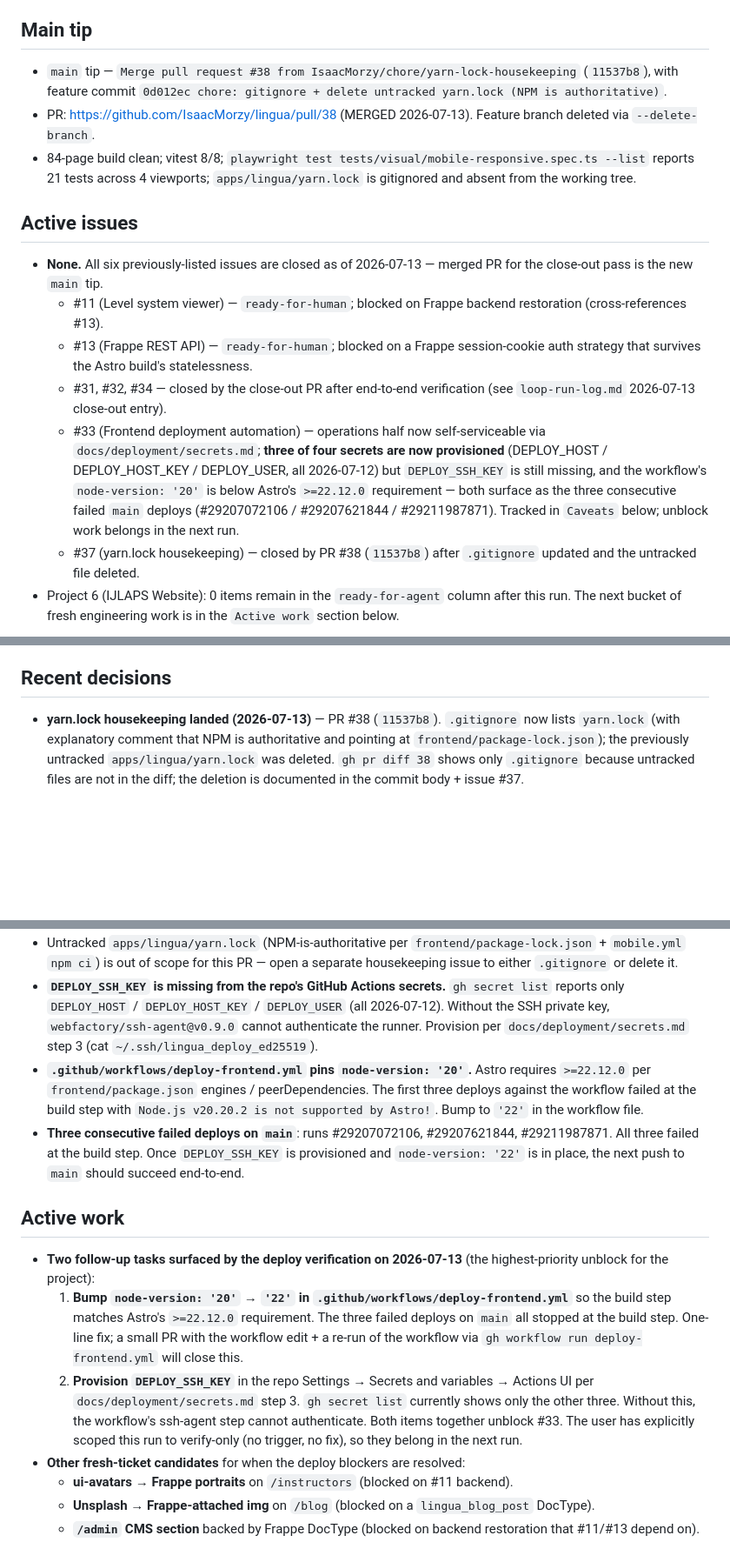
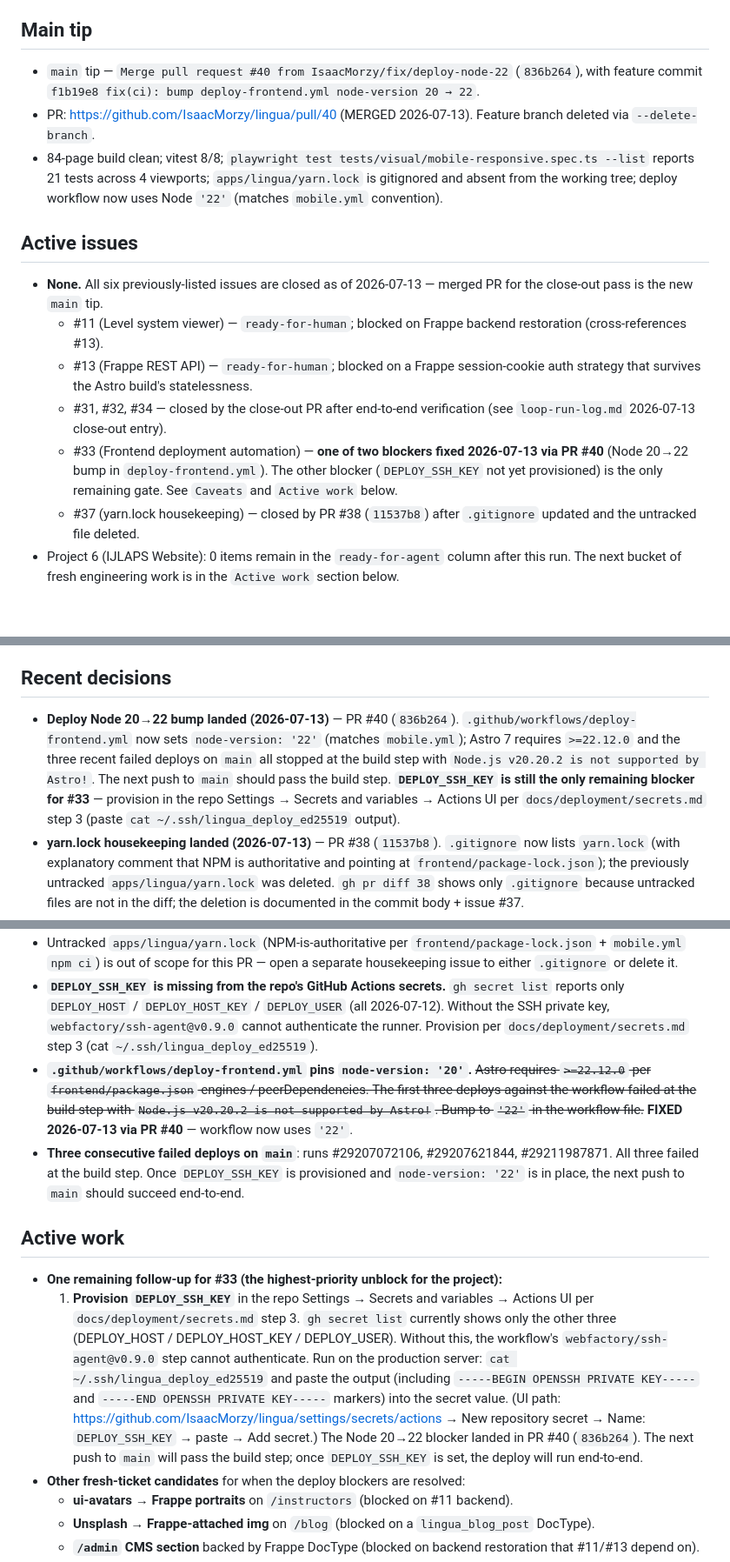
Before and after one commit to IsaacMorzy/lingua, a Markdown page: STATE.md, 3 parts joined by grey strips. Shown at 87% size. Drawn GitHub-style; blank space fills up the shorter version.

```diff
--- a/STATE.md
+++ b/STATE.md
@@ -8,9 +8,9 @@ Course catalogue synced with ijlapsukunda.com: 19 languages, 14 tech, 7 business
 
 ## Main tip
 
-- `main` tip — `Merge pull request #38 from IsaacMorzy/chore/yarn-lock-housekeeping` (`11537b8`), with feature commit `0d012ec chore: gitignore + delete untracked yarn.lock (NPM is authoritative)`.
-- PR: https://github.com/IsaacMorzy/lingua/pull/38 (MERGED 2026-07-13). Feature branch deleted via `--delete-branch`.
-- 84-page build clean; vitest 8/8; `playwright test tests/visual/mobile-responsive.spec.ts --list` reports 21 tests across 4 viewports; `apps/lingua/yarn.lock` is gitignored and absent from the working tree.
+- `main` tip — `Merge pull request #40 from IsaacMorzy/fix/deploy-node-22` (`836b264`), with feature commit `f1b19e8 fix(ci): bump deploy-frontend.yml node-version 20 → 22`.
+- PR: https://github.com/IsaacMorzy/lingua/pull/40 (MERGED 2026-07-13). Feature branch deleted via `--delete-branch`.
+- 84-page build clean; vitest 8/8; `playwright test tests/visual/mobile-responsive.spec.ts --list` reports 21 tests across 4 viewports; `apps/lingua/yarn.lock` is gitignored and absent from the working tree; deploy workflow now uses Node `'22'` (matches `mobile.yml` convention).
 
 ## Active issues
 
@@ -18,7 +18,7 @@ Course catalogue synced with ijlapsukunda.com: 19 languages, 14 tech, 7 business
   - #11 (Level system viewer) — `ready-for-human`; blocked on Frappe backend restoration (cross-references #13).
   - #13 (Frappe REST API) — `ready-for-human`; blocked on a Frappe session-cookie auth strategy that survives the Astro build's statelessness.
   - #31, #32, #34 — closed by the close-out PR after end-to-end verification (see `loop-run-log.md` 2026-07-13 close-out entry).
-  - #33 (Frontend deployment automation) — operations half now self-serviceable via `docs/deployment/secrets.md`; **three of four secrets are now provisioned** (DEPLOY_HOST / DEPLOY_HOST_KEY / DEPLOY_USER, all 2026-07-12) but `DEPLOY_SSH_KEY` is still missing, and the workflow's `node-version: '20'` is below Astro's `>=22.12.0` requirement — both surface as the three consecutive failed `main` deploys (#29207072106 / #29207621844 / #29211987871). Tracked in `Caveats` below; unblock work belongs in the next run.
+  - #33 (Frontend deployment automation) — **one of two blockers fixed 2026-07-13 via PR #40** (Node 20→22 bump in `deploy-frontend.yml`). The other blocker (`DEPLOY_SSH_KEY` not yet provisioned) is the only remaining gate. See `Caveats` and `Active work` below.
   - #37 (yarn.lock housekeeping) — closed by PR #38 (`11537b8`) after `.gitignore` updated and the untracked file deleted.
 - Project 6 (IJLAPS Website): 0 items remain in the `ready-for-agent` column after this run. The next bucket of fresh engineering work is in the `Active work` section below.
 
@@ -29,6 +29,7 @@ Course catalogue synced with ijlapsukunda.com: 19 languages, 14 tech, 7 business
 
 ## Recent decisions
 
+- **Deploy Node 20→22 bump landed (2026-07-13)** — PR #40 (`836b264`). `.github/workflows/deploy-frontend.yml` now sets `node-version: '22'` (matches `mobile.yml`); Astro 7 requires `>=22.12.0` and the three recent failed deploys on `main` all stopped at the build step with `Node.js v20.20.2 is not supported by Astro!`. The next push to `main` should pass the build step. **`DEPLOY_SSH_KEY` is still the only remaining blocker for #33** — provision in the repo Settings → Secrets and variables → Actions UI per `docs/deployment/secrets.md` step 3 (paste `cat ~/.ssh/lingua_deploy_ed25519` output).
 - **yarn.lock housekeeping landed (2026-07-13)** — PR #38 (`11537b8`). `.gitignore` now lists `yarn.lock` (with explanatory comment that NPM is authoritative and pointing at `frontend/package-lock.json`); the previously untracked `apps/lingua/yarn.lock` was deleted. `gh pr diff 38` shows only `.gitignore` because untracked files are not in the diff; the deletion is documented in the commit body + issue #37.
 - **Deploy verification surfaced two real blockers for #33 (2026-07-13)**: (a) only 3 of 4 `DEPLOY_*` secrets are provisioned — `DEPLOY_SSH_KEY` is missing; (b) `.github/workflows/deploy-frontend.yml` sets `node-version: '20'` but `frontend/package.json` requires `>=22.12.0`. Three consecutive `main` deploys (#29207072106 / #29207621844 / #29211987871) failed at the build step with `Node.js v20.20.2 is not supported by Astro!`. Per user direction this run was verify-only (no trigger, no fix); tracked in `Caveats` and `Active work` for the next run.
 - **ready-for-agent queue drained (2026-07-13)** — close-out PR closed #31, #32, #34 after end-to-end verification. **Verification surfaced two latent bugs the issue bodies glossed over:**
@@ -77,15 +78,14 @@ Course catalogue synced with ijlapsukunda.com: 19 languages, 14 tech, 7 business
 - After the close-out PR, `tests/visual/` at repo root is now empty. Git ignores empty directories; the existing `.gitignore` entry covering `tests/.last-run.json` still applies if Playwright ever regenerates it from that path.
 - Untracked `apps/lingua/yarn.lock` (NPM-is-authoritative per `frontend/package-lock.json` + `mobile.yml` `npm ci`) is out of scope for this PR — open a separate housekeeping issue to either `.gitignore` or delete it.
 - **`DEPLOY_SSH_KEY` is missing from the repo's GitHub Actions secrets.** `gh secret list` reports only `DEPLOY_HOST` / `DEPLOY_HOST_KEY` / `DEPLOY_USER` (all 2026-07-12). Without the SSH private key, `webfactory/ssh-agent@v0.9.0` cannot authenticate the runner. Provision per `docs/deployment/secrets.md` step 3 (cat `~/.ssh/lingua_deploy_ed25519`).
-- **`.github/workflows/deploy-frontend.yml` pins `node-version: '20'`.** Astro requires `>=22.12.0` per `frontend/package.json` engines / peerDependencies. The first three deploys against the workflow failed at the build step with `Node.js v20.20.2 is not supported by Astro!`. Bump to `'22'` in the workflow file.
+- **`.github/workflows/deploy-frontend.yml` pins `node-version: '20'`.** ~~Astro requires `>=22.12.0` per `frontend/package.json` engines / peerDependencies. The first three deploys against the workflow failed at the build step with `Node.js v20.20.2 is not supported by Astro!`. Bump to `'22'` in the workflow file.~~ **FIXED 2026-07-13 via PR #40** — workflow now uses `'22'`.
 - **Three consecutive failed deploys on `main`**: runs #29207072106, #29207621844, #29211987871. All three failed at the build step. Once `DEPLOY_SSH_KEY` is provisioned and `node-version: '22'` is in place, the next push to `main` should succeed end-to-end.
 
 ## Active work
 
-- **Two follow-up tasks surfaced by the deploy verification on 2026-07-13** (the highest-priority unblock for the project):
-  1. **Bump `node-version: '20'` → `'22'` in `.github/workflows/deploy-frontend.yml`** so the build step matches Astro's `>=22.12.0` requirement. The three failed deploys on `main` all stopped at the build step. One-line fix; a small PR with the workflow edit + a re-run of the workflow via `gh workflow run deploy-frontend.yml` will close this.
-  2. **Provision `DEPLOY_SSH_KEY`** in the repo Settings → Secrets and variables → Actions UI per `docs/deployment/secrets.md` step 3. `gh secret list` currently shows only the other three. Without this, the workflow's ssh-agent step cannot authenticate.
-  Both items together unblock #33. The user has explicitly scoped this run to verify-only (no trigger, no fix), so they belong in the next run.
+- **One remaining follow-up for #33 (the highest-priority unblock for the project):**
+  1. **Provision `DEPLOY_SSH_KEY`** in the repo Settings → Secrets and variables → Actions UI per `docs/deployment/secrets.md` step 3. `gh secret list` currently shows only the other three (DEPLOY_HOST / DEPLOY_HOST_KEY / DEPLOY_USER). Without this, the workflow's `webfactory/ssh-agent@v0.9.0` step cannot authenticate. Run on the production server: `cat ~/.ssh/lingua_deploy_ed25519` and paste the output (including `-----BEGIN OPENSSH PRIVATE KEY-----` and `-----END OPENSSH PRIVATE KEY-----` markers) into the secret value. (UI path: https://github.com/IsaacMorzy/lingua/settings/secrets/actions → New repository secret → Name: `DEPLOY_SSH_KEY` → paste → Add secret.)
+  The Node 20→22 blocker landed in PR #40 (`836b264`). The next push to `main` will pass the build step; once `DEPLOY_SSH_KEY` is set, the deploy will run end-to-end.
 - **Other fresh-ticket candidates** for when the deploy blockers are resolved:
   - **ui-avatars → Frappe portraits** on `/instructors` (blocked on #11 backend).
   - **Unsplash → Frappe-attached img** on `/blog` (blocked on a `lingua_blog_post` DocType).
```
Also changed, not shown: loop-run-log.md (+23 -0 lines).
